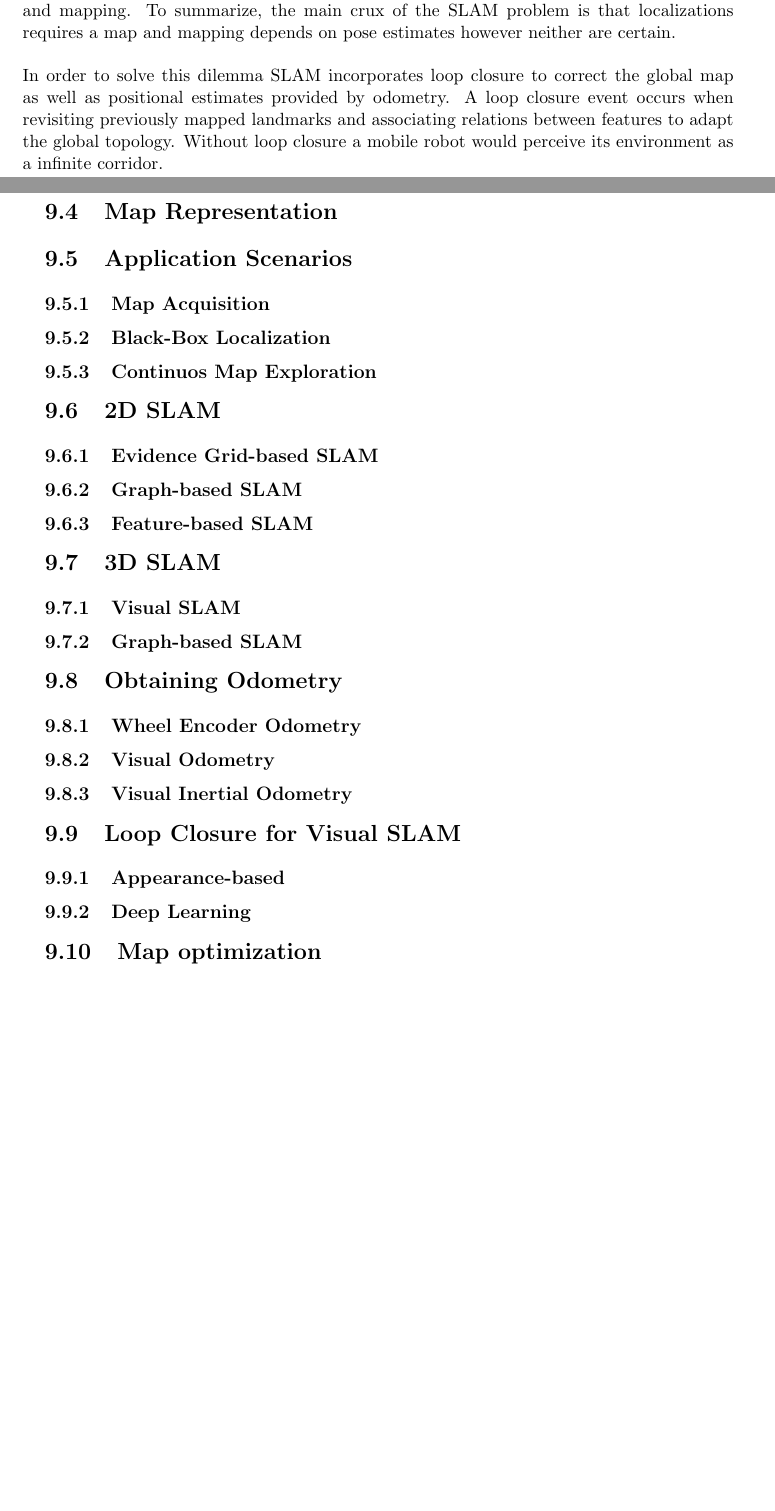
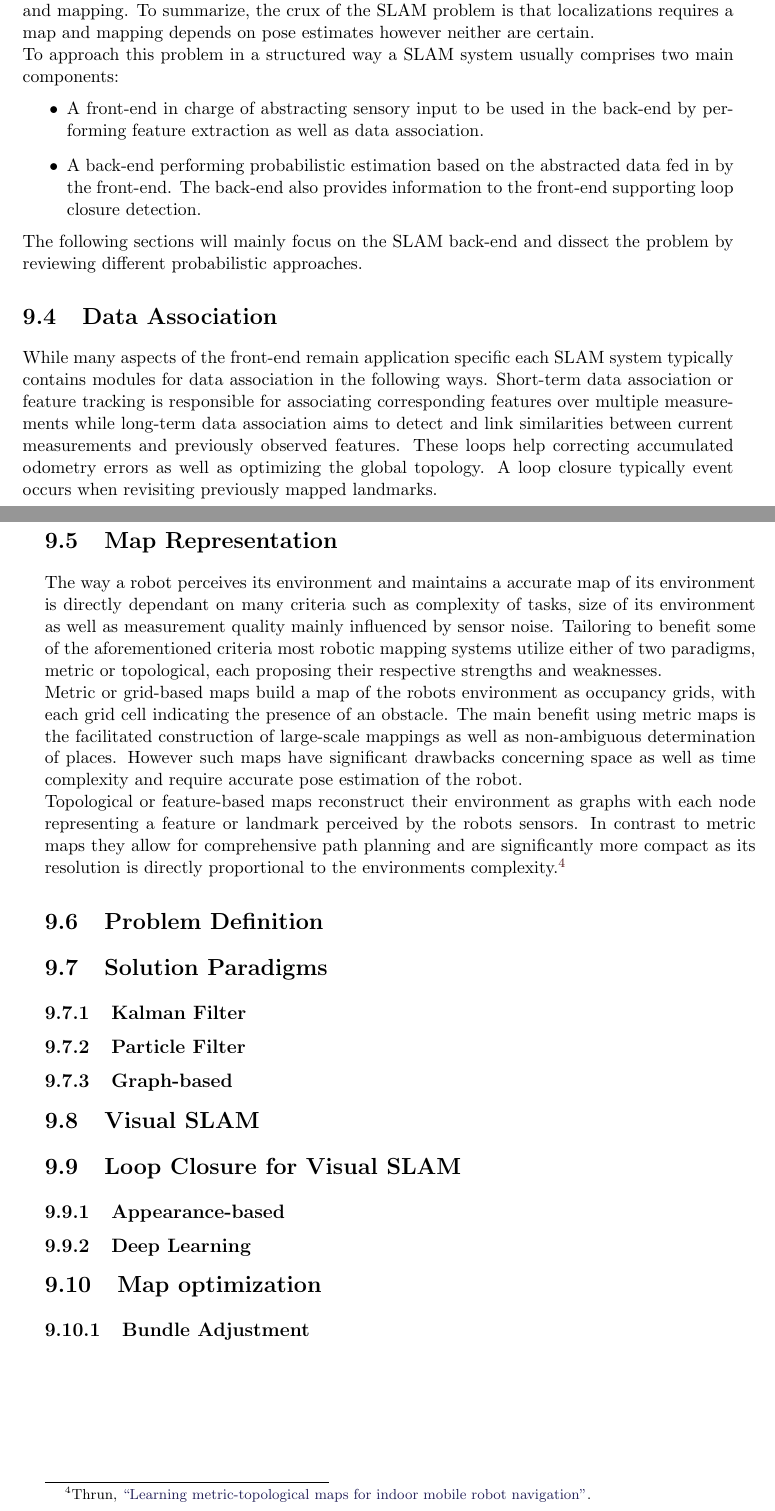
Before and after one commit to LeskovarLukas/Autumn-Doc, a LaTeX thesis (main.tex, which reads main.bib, sections/slam.tex): two parts of pages 23 and 24 of 34, joined at a grey line, cut so that both start at the same text, the shorter picture padded with empty space. Compiled offline with pdfLaTeX.

Commit message:
added section about map representation

```diff
--- a/main.bib
+++ b/main.bib
@@ -223,3 +223,6 @@
 	year={2017},
 	publisher={Cambridge University Press}
 }
+
+@article{thrunMaps1998,
+	title={Learning metric-topological maps for indoor mobile robot navigation},
--- a/sections/slam.tex
+++ b/sections/slam.tex
@@ -26,45 +26,87 @@ Another example would be a drone computing camera images and GPS positional data
 
 \section{Localization and Mapping}
 The aforementioned technologies are considered rather simplistic problems as either the environments map is given or reliable pose-estimation can be provided. While most applications meet either of these criteria with pre-built maps or GPS being available, in some environments such as indoors, mineshafts or outer space both the systems pose and environment remain uncertain and need to be determined simultaneously hence simultaneous localization and mapping.
-To summarize, the main crux of the SLAM problem is that localizations requires a map and mapping depends on pose estimates however neither are certain.
+To summarize, the crux of the SLAM problem is that localizations requires a map and mapping depends on pose estimates however neither are certain.
 
-In order to solve this dilemma SLAM incorporates loop closure to correct the global map as well as positional estimates provided by odometry. A loop closure event occurs when revisiting previously mapped landmarks and associating relations between features to adapt the global topology. Without loop closure a mobile robot would perceive its environment as a infinite corridor.
+To approach this problem in a structured way a SLAM system usually comprises two main components:
+\begin{itemize}
+	\item A front-end in charge of abstracting sensory input to be used in the back-end by performing feature extraction as well as data association.
+	%Furthermore it is responsible for associating corresponding features over multiple measurements, which is typically referred to as short-term data association. Long-term data association or loop closure therefore aims to link current measurements to previously observed features thus  correcting accumulated odometry errors as well as adapting the global topology.
+	\item A back-end performing probabilistic estimation based on the abstracted data fed in by the front-end. The back-end also provides information to the front-end supporting loop closure detection.
+\end{itemize}
+
+The following sections will mainly focus on the SLAM back-end and dissect the problem by reviewing different probabilistic approaches.
+
+
+%In order to partially solve this dilemma SLAM incorporates loop closure to correct the global map as well as positional estimates provided by odometry. A loop closure event occurs when revisiting previously mapped landmarks and associating relations between features to adapt the global topology. %Without loop closure a mobile robot would perceive its environment as a infinite corridor.
+
+
+\section{Data Association}
+While many aspects of the front-end remain application specific each SLAM system typically contains modules for data association in the following ways.
+Short-term data association or feature tracking is responsible for associating corresponding features over multiple measurements while long-term data association aims to detect and link similarities between current measurements and previously observed features. These loops help correcting accumulated odometry errors as well as optimizing the global topology.
+A loop closure typically event occurs when revisiting previously mapped landmarks.
 
 \section{Map Representation}
+The way a robot perceives its environment and maintains a accurate map of its environment is directly dependant on many criteria such as complexity of tasks, size of its environment as well as measurement quality mainly influenced by sensor noise.
+Tailoring to benefit some of the aforementioned criteria most robotic mapping systems utilize either of two paradigms, metric or topological, each proposing their respective strengths and weaknesses.
+
+Metric or grid-based maps build a map of the robots environment as occupancy grids, with each grid cell indicating the presence of an obstacle. The main benefit using metric maps is the facilitated construction of large-scale mappings as well as non-ambiguous determination of places. However such maps have significant drawbacks concerning space as well as time complexity and require accurate pose estimation of the robot.
+
+Topological or feature-based maps reconstruct their environment as graphs with each node representing a feature or landmark perceived by the robots sensors. In contrast to metric maps they allow for comprehensive path planning and are significantly more compact as its resolution is directly proportional to the environments complexity. \footcite{thrunMaps1998}
 
 
-\section{Application Scenarios}
-
-\subsection{Map Acquisition}
-
-\subsection{Black-Box Localization}
-
-\subsection{Continuos Map Exploration}
 
 
-\section{2D SLAM}
-
-\subsection{Evidence Grid-based SLAM}
-
-\subsection{Graph-based SLAM}
-
-\subsection{Feature-based SLAM}
 
 
-\section{3D SLAM}
 
-\subsection{Visual SLAM}
-
-\subsection{Graph-based SLAM}
+\section{Problem Definition}
 
 
-\section{Obtaining Odometry}
+\section{Solution Paradigms}
 
-\subsection{Wheel Encoder Odometry}
+\subsection{Kalman Filter}
 
-\subsection{Visual Odometry}
+\subsection{Particle Filter}
 
-\subsection{Visual Inertial Odometry}
+\subsection{Graph-based}
+
+
+\section{Visual SLAM}
+
+
+%\section{Application Scenarios}
+%
+%\subsection{Map Acquisition}
+%
+%\subsection{Black-Box Localization}
+%
+%\subsection{Continuos Map Exploration}
+%
+%
+%\section{2D SLAM}
+%
+%\subsection{Evidence Grid-based SLAM}
+%
+%\subsection{Graph-based SLAM}
+%
+%\subsection{Feature-based SLAM}
+%
+%
+%\section{3D SLAM}
+%
+%\subsection{Visual SLAM}
+%
+%\subsection{Graph-based SLAM}
+%
+%
+%\section{Obtaining Odometry}
+%
+%\subsection{Wheel Encoder Odometry}
+%
+%\subsection{Visual Odometry}
+%
+%\subsection{Visual Inertial Odometry}
 
 
 \section{Loop Closure for Visual SLAM}
@@ -76,6 +118,8 @@ In order to solve this dilemma SLAM incorporates loop closure to correct the glo
 
 \section{Map optimization}
 
+\subsection{Bundle Adjustment}
+
 
 
 \filbreak
```
Also changed, not shown: main.bib (8 more changed lines), sections/slam.tex (2 more changed lines).
